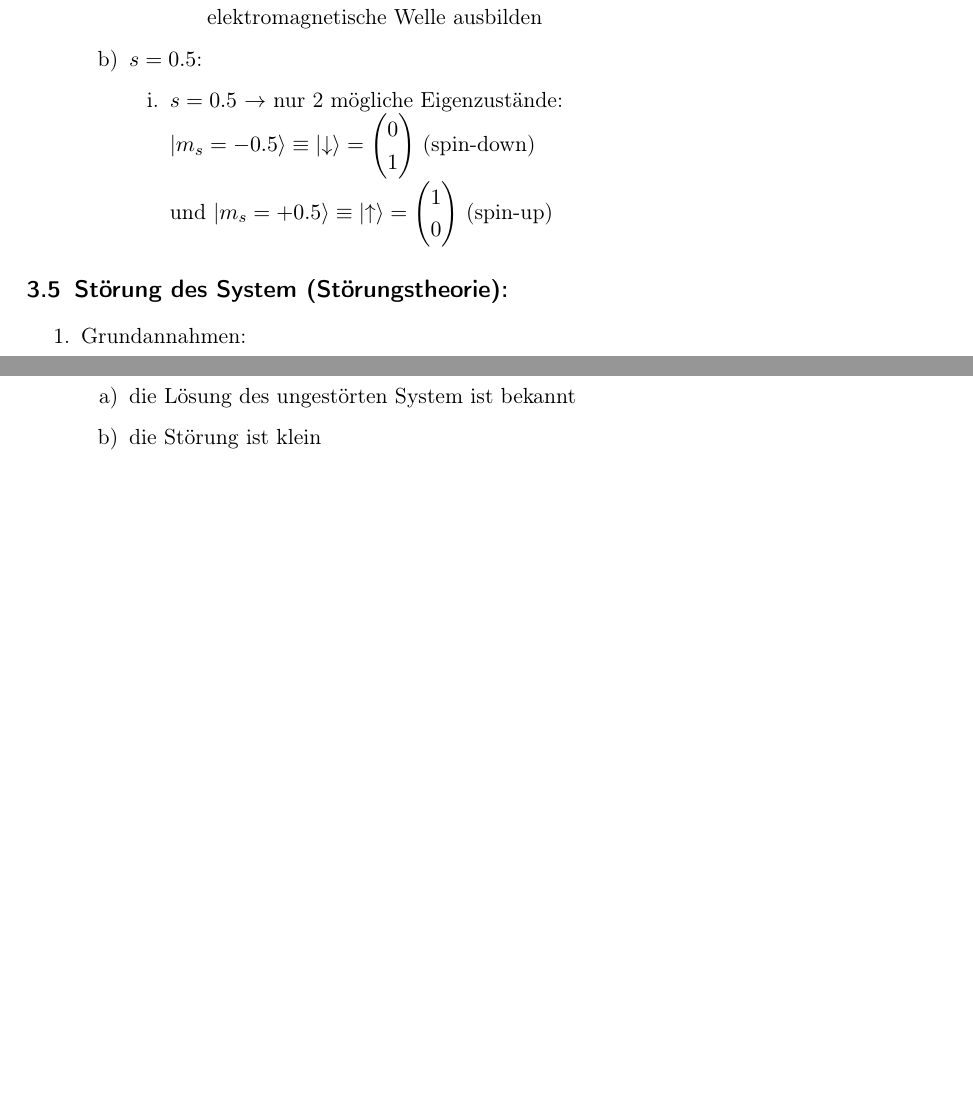
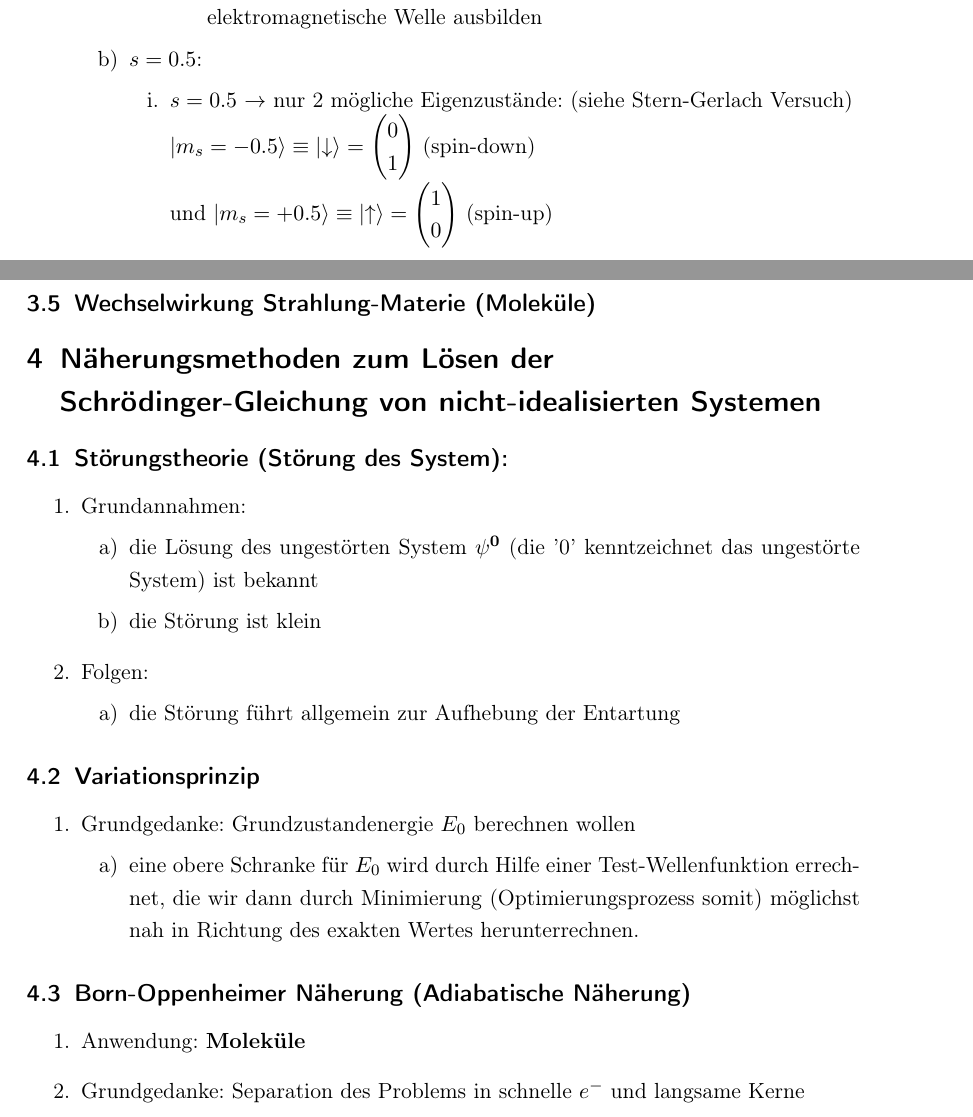
Before and after one commit to Jan-Piotraschke/notes, a LaTeX document (TheoretischeBiophysik/main.tex, which reads TheoretischeBiophysik/chapter/Eigenschaften.tex, TheoretischeBiophysik/chapter/Naeherungsmethoden.tex): two parts of pages 5 and 6 of 6, joined at a grey line, cut so that both start at the same text, the shorter picture padded with empty space. Compiled offline with pdfLaTeX.

Commit message:
Naeherungsmethoden zum Loesen der Schroedinger Gleichung nicht idealisierter Systeme

```diff
--- a/TheoretischeBiophysik/chapter/Eigenschaften.tex
+++ b/TheoretischeBiophysik/chapter/Eigenschaften.tex
@@ -73,7 +73,7 @@
 \end{enumerate}
 \item $s=0.5$:
 \begin{enumerate}
-    \item $s=0.5$ $\rightarrow$ nur 2 mögliche Eigenzustände: \\
+    \item $s=0.5$ $\rightarrow$ nur 2 mögliche Eigenzustände: (siehe Stern-Gerlach Versuch)\\
     $\ket{m_s=-0.5}\equiv\ket{\downarrow}=\begin{pmatrix} 0\\ 1 \end{pmatrix}$  (spin-down) \\
     und $\ket{m_s=+0.5}\equiv\ket{\uparrow}=\begin{pmatrix} 1\\ 0\end{pmatrix}$ (spin-up)
 \end{enumerate}
@@ -81,12 +81,4 @@
 \end{enumerate}
 
 
-
-\subsection{Störung des System (Störungstheorie):}
-\begin{enumerate}
-    \item Grundannahmen:
-    \begin{enumerate}
-        \item die Lösung des ungestörten System ist bekannt
-        \item die Störung ist klein
-    \end{enumerate}
-\end{enumerate}
+\subsection{Wechselwirkung Strahlung-Materie (Moleküle)}
--- /dev/null
+++ b/TheoretischeBiophysik/chapter/Naeherungsmethoden.tex
@@ -0,0 +1,28 @@
+\section{Näherungsmethoden zum Lösen der Schrödinger-Gleichung von nicht-idealisierten Systemen}
+\subsection{Störungstheorie (Störung des System):}
+\begin{enumerate}
+    \item Grundannahmen:
+    \begin{enumerate}
+        \item die Lösung des ungestörten System $\psi^\textbf{0}$ (die '0' kenntzeichnet das ungestörte System) ist bekannt
+        \item die Störung ist klein
+    \end{enumerate}
+    \item Folgen:
+    \begin{enumerate}
+        \item die Störung führt allgemein zur Aufhebung der Entartung
+    \end{enumerate}
+\end{enumerate}
+
+\subsection{Variationsprinzip}
+\begin{enumerate}
+    \item Grundgedanke: Grundzustandenergie $E_0$ berechnen wollen
+    \begin{enumerate}
+        \item eine obere Schranke für $E_0$ wird durch Hilfe einer Test-Wellenfunktion errechnet, die wir dann durch Minimierung
+        (Optimierungsprozess somit) möglichst nah in Richtung des exakten Wertes herunterrechnen.
+    \end{enumerate}
+\end{enumerate}
+
+\subsection{Born-Oppenheimer Näherung (Adiabatische Näherung)}
+\begin{enumerate}
+    \item Anwendung: \textbf{Moleküle}
+    \item Grundgedanke: Separation des Problems in schnelle $e^-$ und langsame Kerne
+\end{enumerate}
```
Also changed, not shown: TheoretischeBiophysik/main.tex (+1 -0 lines), TheoretischeBiophysik/main.pdf.
